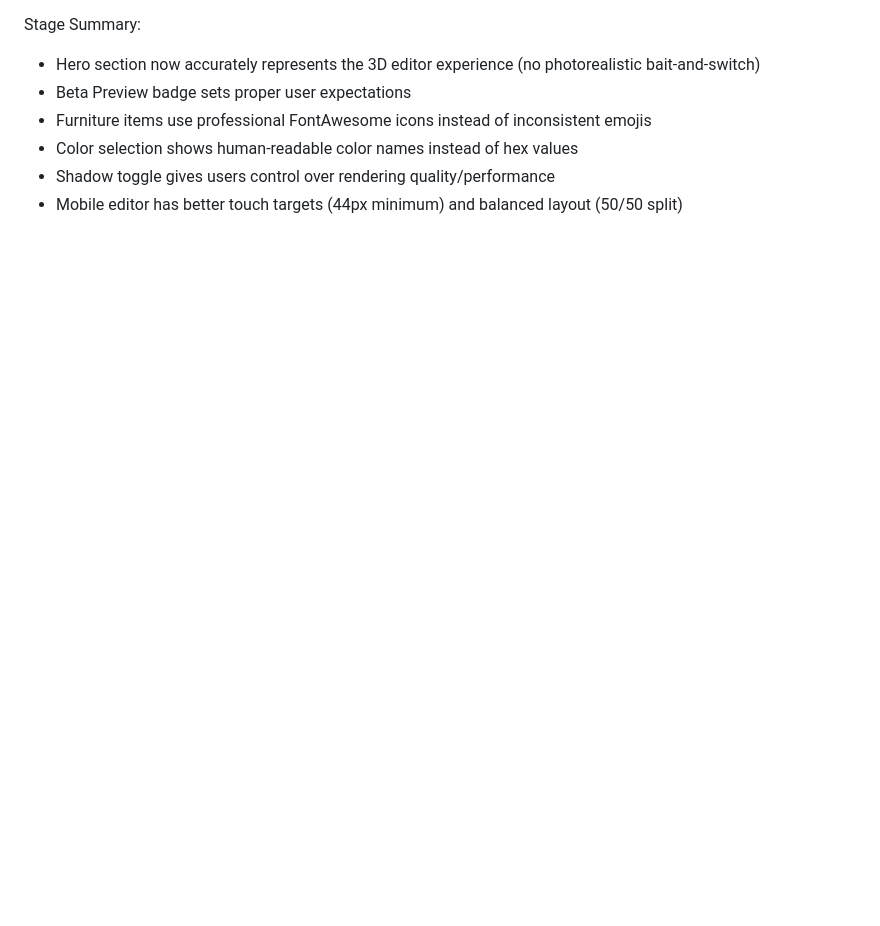
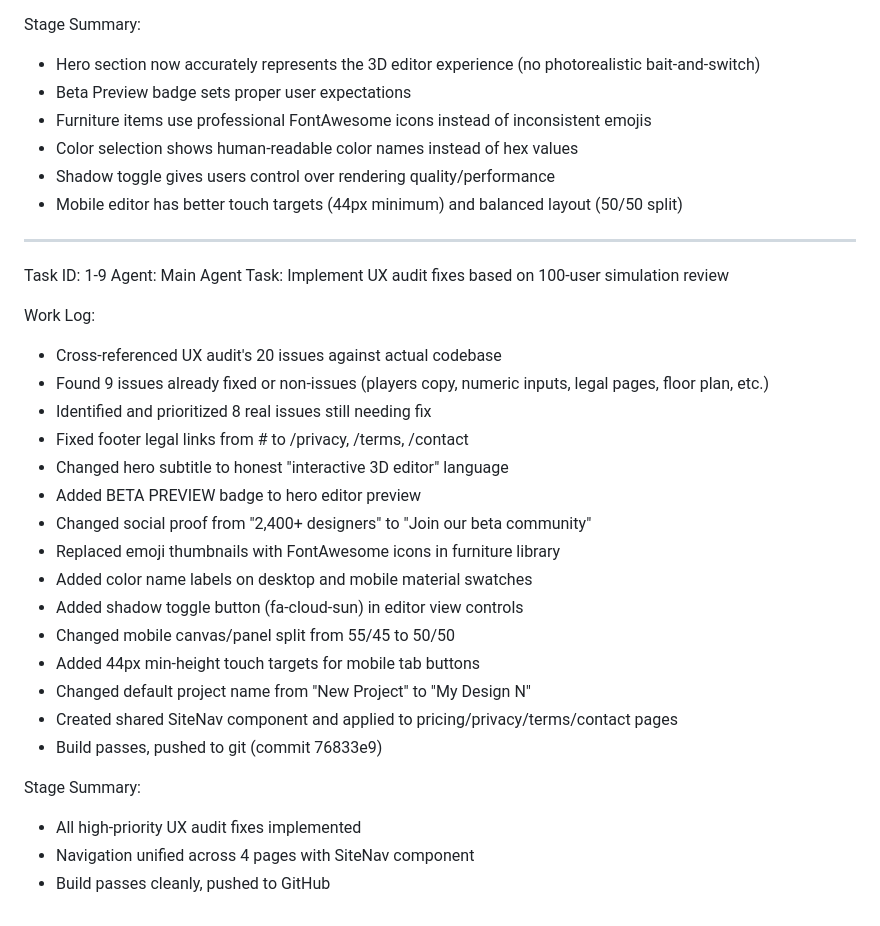
Before and after one commit to Coder09w/interior-studio, a Markdown page: worklog.md, the part around the change. Drawn GitHub-style; blank space fills up the shorter version.

Commit message:
97b1f230-f4f2-4268-b2ff-b5891e80892b

```diff
--- a/worklog.md
+++ b/worklog.md
@@ -87,3 +87,29 @@ Stage Summary:
 - Color selection shows human-readable color names instead of hex values
 - Shadow toggle gives users control over rendering quality/performance
 - Mobile editor has better touch targets (44px minimum) and balanced layout (50/50 split)
+---
+Task ID: 1-9
+Agent: Main Agent
+Task: Implement UX audit fixes based on 100-user simulation review
+
+Work Log:
+- Cross-referenced UX audit's 20 issues against actual codebase
+- Found 9 issues already fixed or non-issues (players copy, numeric inputs, legal pages, floor plan, etc.)
+- Identified and prioritized 8 real issues still needing fix
+- Fixed footer legal links from # to /privacy, /terms, /contact
+- Changed hero subtitle to honest "interactive 3D editor" language
+- Added BETA PREVIEW badge to hero editor preview
+- Changed social proof from "2,400+ designers" to "Join our beta community"
+- Replaced emoji thumbnails with FontAwesome icons in furniture library
+- Added color name labels on desktop and mobile material swatches
+- Added shadow toggle button (fa-cloud-sun) in editor view controls
+- Changed mobile canvas/panel split from 55/45 to 50/50
+- Added 44px min-height touch targets for mobile tab buttons
+- Changed default project name from "New Project" to "My Design N"
+- Created shared SiteNav component and applied to pricing/privacy/terms/contact pages
+- Build passes, pushed to git (commit 76833e9)
+
+Stage Summary:
+- All high-priority UX audit fixes implemented
+- Navigation unified across 4 pages with SiteNav component
+- Build passes cleanly, pushed to GitHub
```
